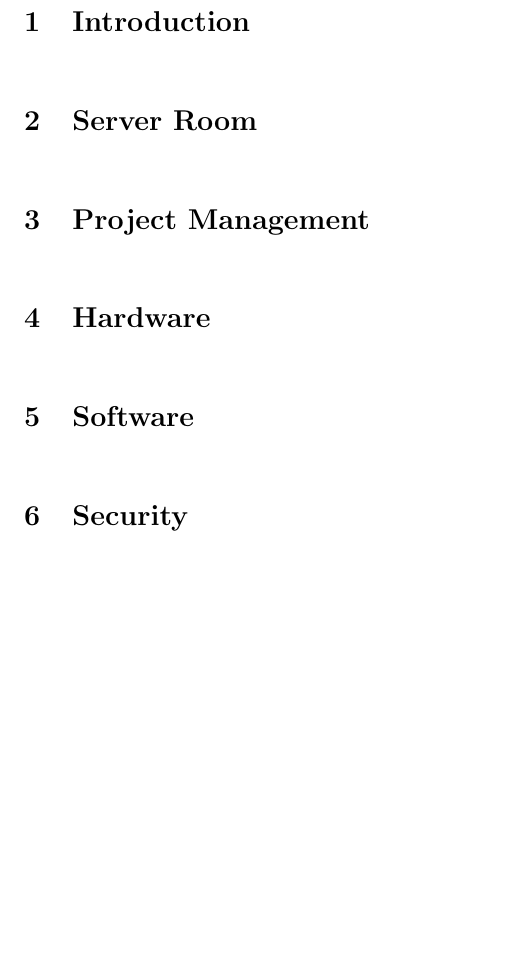
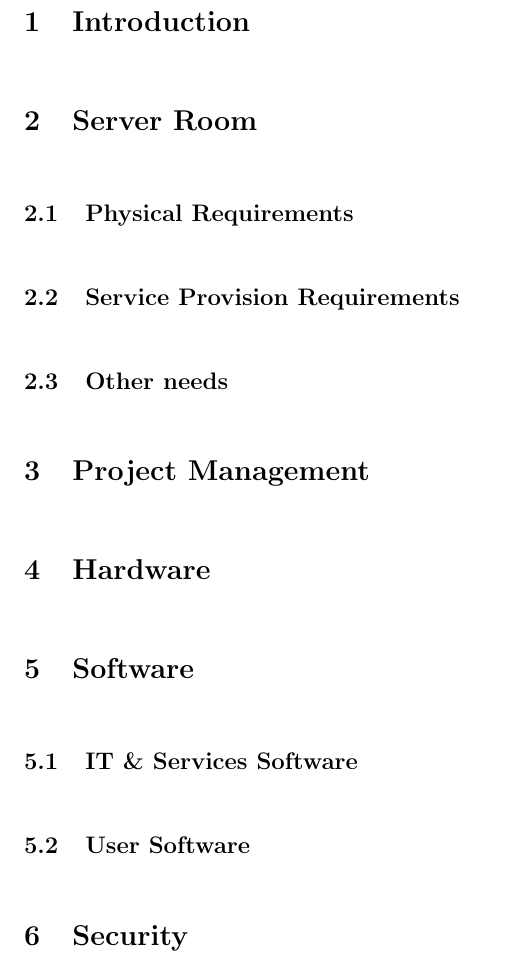
Before and after one commit to bugsduggan/cs25110-assignment, a LaTeX document (report.tex): part of page 2 of 2, cut so that both start at the same text, the shorter picture padded with empty space. Compiled offline with pdfLaTeX.

Commit message:
Add some outline notes

```diff
--- a/report.tex
+++ b/report.tex
@@ -14,12 +14,34 @@
 \section{Introduction}
 
 \section{Server Room}
+\subsection{Physical Requirements}
+% Ceiling/floor height
+% Rack space
+
+\subsection{Service Provision Requirements}
+% Power
+% Network
+
+\subsection{Other needs}
+% Fire
+% Security
 
 \section{Project Management}
 
 \section{Hardware}
+% NAS
+% Firewall
+% Network switches
+% Print/mail server
 
 \section{Software}
+\subsection{IT \& Services Software}
+% OS - Debian or RHEL
+
+\subsection{User Software}
+% OS - Win 7
+% Linux option for researchers
+% Office package (LibreOffice)
 
 \section{Security}
 
```
